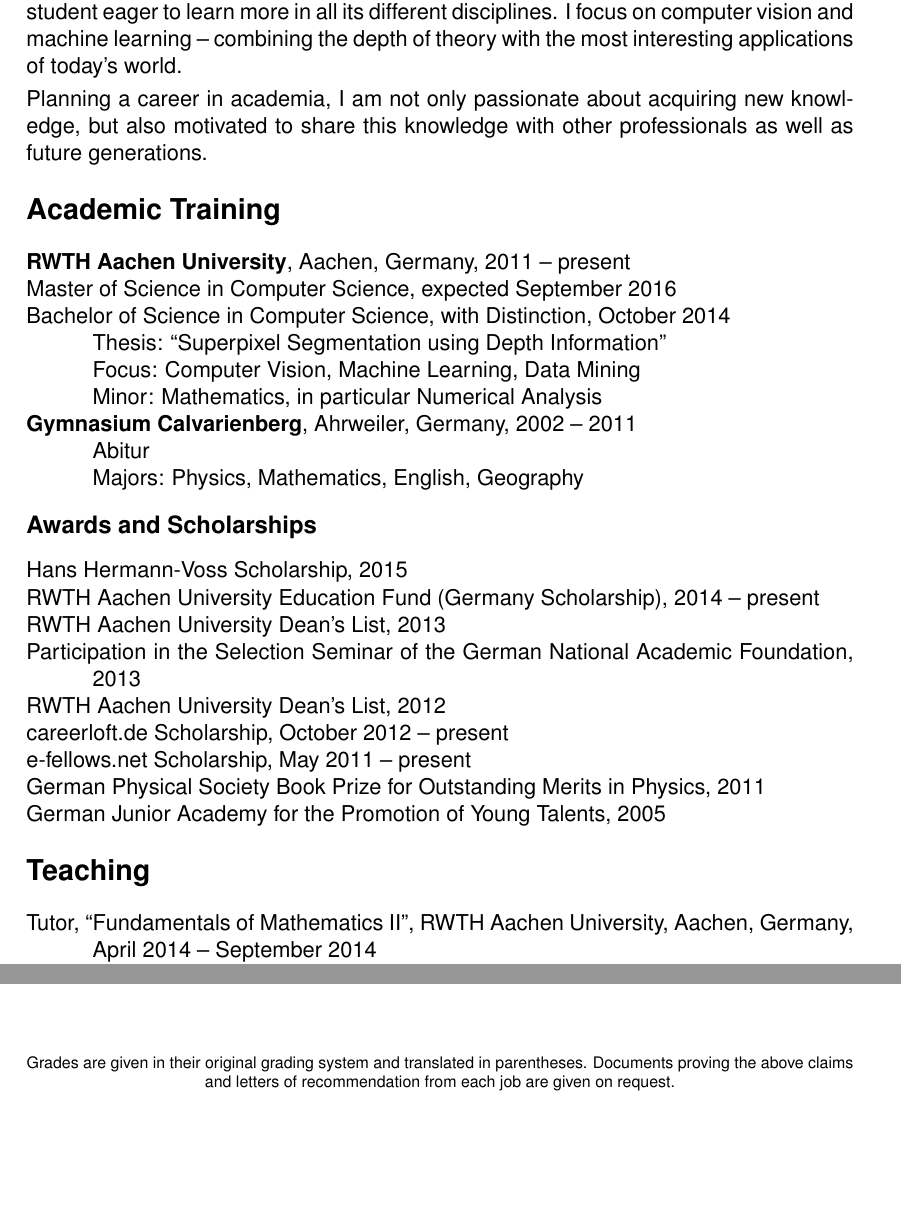
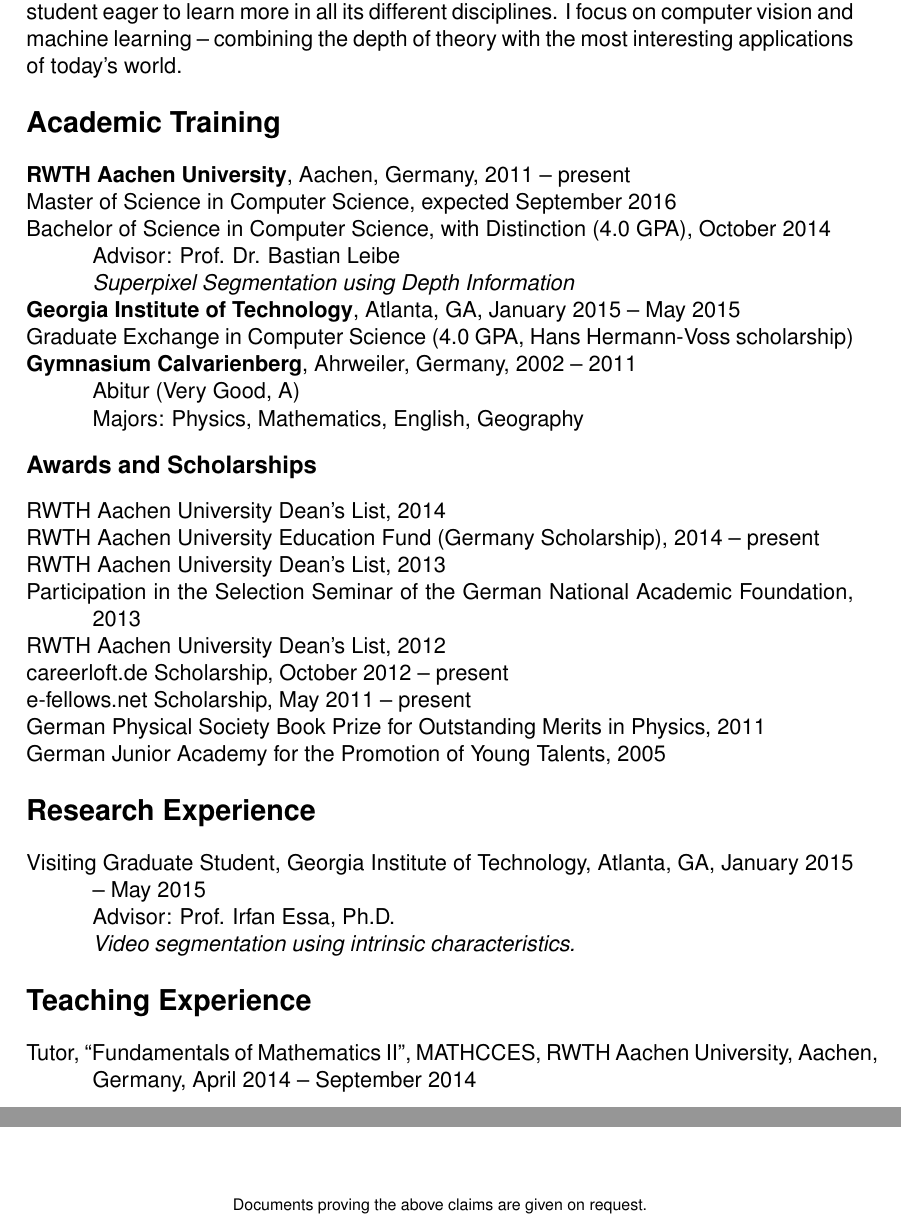
Before and after one commit to latexstudio/curriculum-vitae-1, a LaTeX CV (CV-sumè.tex): two parts of pages 1 and 3 of 3, joined at a grey line, cut so that both start at the same text, the shorter picture padded with empty space. Compiled offline with pdfLaTeX; a missing font is replaced by an installed copy or a similar font.

Commit message:
Minor updates regarding exchange semester at Georgia Tech.

```diff
--- a/CV-sumè.tex
+++ b/CV-sumè.tex
@@ -15,8 +15,8 @@
 \newcommand{\indentwidth}{0.08\textwidth}
 
 \usepackage[
-top = 2.75cm,
-bottom = 2.75cm,
+top = 2.25cm,
+bottom = 2.25cm,
 left = 3.5cm,
 right = 3.5cm,
 textwidth = 13.5cm]{geometry}
@@ -53,26 +53,33 @@
 Inspired by the elegant and simultaneously versatile world of computer science, I am a student eager to learn more in all its different disciplines. I focus on computer vision and machine learning -- combining the depth of theory with the most interesting applications of today's world.
 \vskip 0.5ex
 
-\noindent Planning a career in academia, I am not only passionate about acquiring new knowledge, but also motivated to share this knowledge with other professionals as well as future generations.
+%\noindent Planning a career in academia, I am not only eager to acquiring new knowledge, but also motivated to share this knowledge with other professionals as well as future generations.
 
 \section*{Academic Training}
 
-\textbf{RWTH Aachen University}, Aachen, Germany, 2011 -- present
+\hangpara{\indentwidth}{1}\textbf{RWTH Aachen University}, Aachen, Germany, 2011 -- present
 
 \hangpara{\indentwidth}{1}Master of Science in Computer Science, expected September 2016
 
-\hangpara{\indentwidth}{1}Bachelor of Science in Computer Science, with Distinction, October 2014\\
-Thesis: ``Superpixel Segmentation using Depth Information''\\
-Focus: Computer Vision, Machine Learning, Data Mining\\
-Minor: Mathematics, in particular Numerical Analysis
+\hangpara{\indentwidth}{1}Bachelor of Science in Computer Science, with Distinction (4.0 GPA), October 2014\\
+Advisor: Prof. Dr. Bastian Leibe\\
+\textit{Superpixel Segmentation using Depth Information}
+%Focus: Computer Vision, Machine Learning, Data Mining\\
+%Minor: Mathematics, in particular Numerical Analysis
+
+\hangpara{\indentwidth}{1}\textbf{Georgia Institute of Technology}, Atlanta, GA, January 2015 -- May 2015
+
+\hangpara{\indentwidth}{1}Graduate Exchange in Computer Science  (4.0 GPA, Hans Hermann-Voss scholarship)
 
 \hangpara{\indentwidth}{1}\textbf{Gymnasium Calvarienberg}, Ahrweiler, Germany, 2002 -- 2011\\
-Abitur\\
+Abitur (Very Good, A)\\
 Majors: Physics, Mathematics, English, Geography
 
 \subsection*{Awards and Scholarships}
 
-\hangpara{\indentwidth}{1}Hans Hermann-Voss Scholarship, 2015
+% \hangpara{\indentwidth}{1}Hans Hermann-Voss Scholarship, 2015
+
+\hangpara{\indentwidth}{1}RWTH Aachen University Dean's List, 2014
 
 \hangpara{\indentwidth}{1}RWTH Aachen University Education Fund (Germany Scholarship), 2014 -- present
 
@@ -90,12 +97,18 @@
 
 \hangpara{\indentwidth}{1}German Junior Academy for the Promotion of Young Talents, 2005
 
-\section*{Teaching}
+\section*{Research Experience}
 
-\hangpara{\indentwidth}{1}Tutor, ``Fundamentals of Mathematics II'', RWTH Aachen University, Aachen, Germany, April 2014 -- September 2014\\
+\hangpara{\indentwidth}{1}Visiting Graduate Student, Georgia Institute of Technology, Atlanta, GA, January 2015 -- May 2015\\
+Advisor: Prof. Irfan Essa, Ph.D.\\
+\textit{Video segmentation using intrinsic characteristics.}
+
+\section*{Teaching Experience}
+
+\hangpara{\indentwidth}{1}Tutor, ``Fundamentals of Mathematics II'', MATHCCES, RWTH Aachen University, Aachen, Germany, April 2014 -- September 2014\\
 \textit{Responsibilities include presenting exercises to a group of 30 students and grading weekly homework.}
 
-\hangpara{\indentwidth}{1}Tutor, ``Calculus for Students of Computer Science'', RWTH Aachen University, Aachen, Germany, October 2013 -- March 2014\\
+\hangpara{\indentwidth}{1}Tutor, ``Calculus for Students of Computer Science'', MATHCCES, RWTH Aachen University, Aachen, Germany, October 2013 -- March 2014\\
 \textit{Responsibilities include presenting exercises to a group of  50 students and grading weekly homework as well as the final exam.}
 
 % "Fit für die Lehre in der Mathematik":
@@ -134,6 +147,11 @@
 
 \hangpara{\indentwidth}{1}Member, Saarland Mandolin Youth Orchestra, Germany, 2006 -- 2008
 
+%\section*{Skills}
+
+%Programming languages: C/C++, MatLab, PHP, JavaScript, HTML, SQL\\
+%Tools and libraries: Git, Mercurial, OpenCV, d3.js, jQuery
+
 \section*{Interests and Activities}
 
 \hangpara{\indentwidth}{1}Classical and electrical guitar with 16 years of experience including several prizes from the music competition "Jugend musiziert" for classical guitar ensemble, several guitar and mandolin seminars arranged by the German Plucked String Federation, teaching experience, and memberships in various mandolin orchestras, 1998 -- present
@@ -144,7 +162,7 @@
 
 \begin{bottompar}
 \begin{center}
-\hangpara{0cm}{1}\scriptsize{Grades are given in their original grading system and translated in parentheses. Documents proving the above claims and letters of recommendation from each job are given on request.}
+\hangpara{0cm}{1}\scriptsize{Documents proving the above claims are given on request.}
 \end{center}
 \end{bottompar}
 
```
Also changed, not shown: CV-sumè.pdf, CV-sumè.tex (2 more changed lines).
